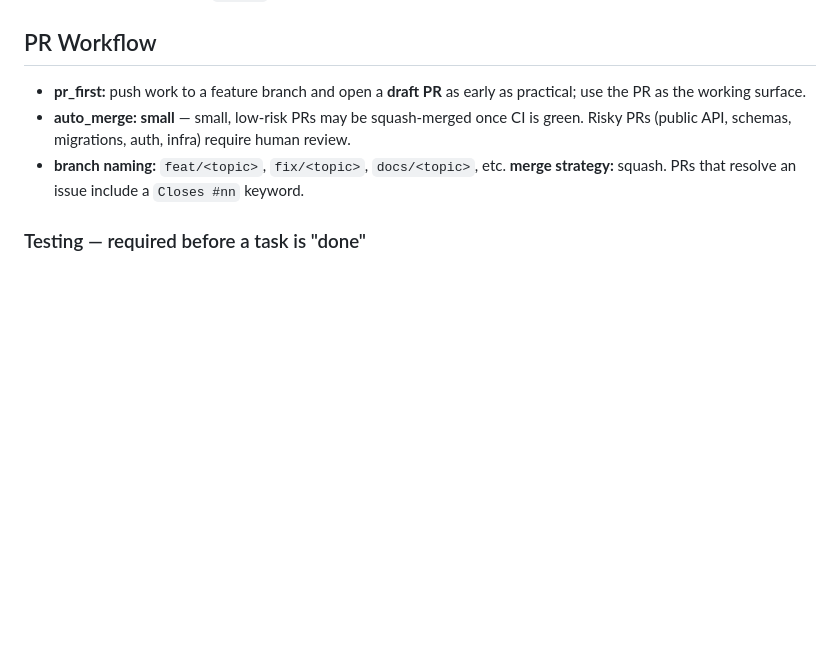
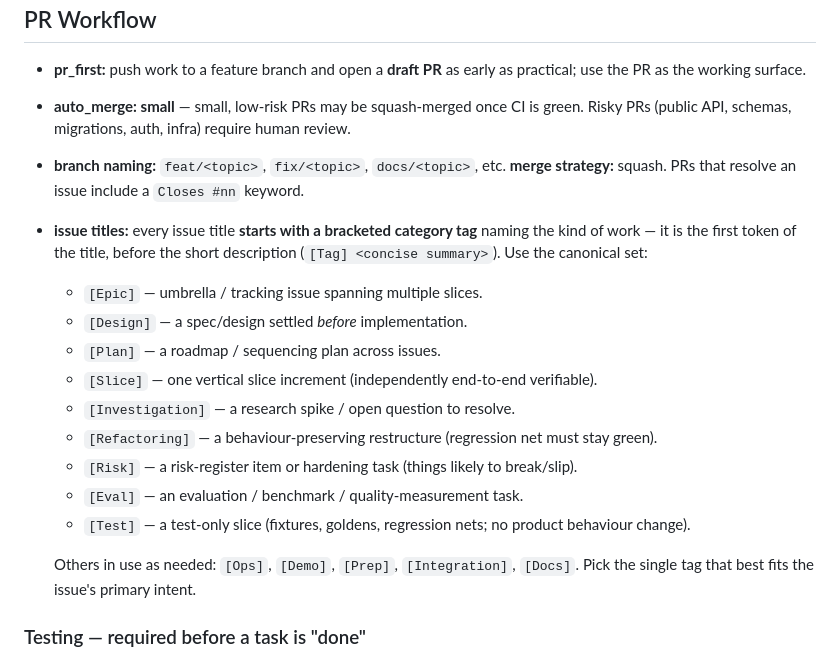
Before and after one commit to xiaoyxue/trd, a Markdown page: AGENTS.md, the part around the change. Drawn GitHub-style; blank space fills up the shorter version.

Commit message:
docs: require a bracketed [Tag] prefix on issue titles
Document the issue-title convention in AGENTS.md: every issue title starts
with a bracketed category tag ([Tag] <summary>), with a canonical set
([Epic] [Design] [Plan] [Slice] [Investigation] [Refactoring] [Risk] [Eval]
[Test]) plus secondary tags in use ([Ops] [Demo] [Prep] [Integration] [Docs]).

All open issues were renamed to match; new issues (e.g. #126 [Risk]) follow it.

Co-authored-by: Copilot <223556219+Copilot@users.noreply.github.com>
Copilot-Session: ef83a9c6-47f0-4f5e-9fb6-fa794ae582a7

```diff
--- a/AGENTS.md
+++ b/AGENTS.md
@@ -154,6 +154,21 @@ decoder divergence (e.g. the `center` non-nullable bug).
 - **branch naming:** `feat/<topic>`, `fix/<topic>`, `docs/<topic>`, etc.
   **merge strategy:** squash. PRs that resolve an issue include a `Closes #nn`
   keyword.
+- **issue titles:** every issue title **starts with a bracketed category tag**
+  naming the kind of work — it is the first token of the title, before the short
+  description (`[Tag] <concise summary>`). Use the canonical set:
+  - `[Epic]` — umbrella / tracking issue spanning multiple slices.
+  - `[Design]` — a spec/design settled *before* implementation.
+  - `[Plan]` — a roadmap / sequencing plan across issues.
+  - `[Slice]` — one vertical slice increment (independently end-to-end verifiable).
+  - `[Investigation]` — a research spike / open question to resolve.
+  - `[Refactoring]` — a behaviour-preserving restructure (regression net must stay green).
+  - `[Risk]` — a risk-register item or hardening task (things likely to break/slip).
+  - `[Eval]` — an evaluation / benchmark / quality-measurement task.
+  - `[Test]` — a test-only slice (fixtures, goldens, regression nets; no product behaviour change).
+
+  Others in use as needed: `[Ops]`, `[Demo]`, `[Prep]`, `[Integration]`, `[Docs]`.
+  Pick the single tag that best fits the issue's primary intent.
 
 ### Testing — required before a task is "done"
 
```
